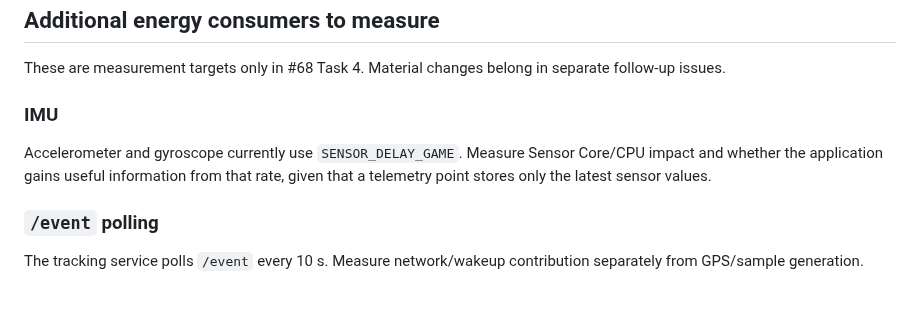
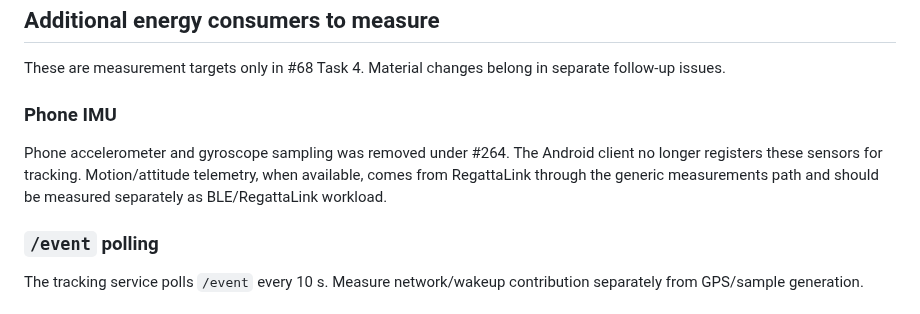
Before and after one commit to MWillimz/RegattaTracker-Public, a Markdown page: docs/tracking-energy-measurement.md, the part around the change. Rendered like a GitHub page.

Commit message:
Update energy notes after phone IMU removal

```diff
--- a/docs/tracking-energy-measurement.md
+++ b/docs/tracking-energy-measurement.md
@@ -162,9 +162,9 @@ All automated course-detection/tracking tests must remain green in CI.
 
 These are measurement targets only in #68 Task 4. Material changes belong in separate follow-up issues.
 
-### IMU
+### Phone IMU
 
-Accelerometer and gyroscope currently use `SENSOR_DELAY_GAME`. Measure Sensor Core/CPU impact and whether the application gains useful information from that rate, given that a telemetry point stores only the latest sensor values.
+Phone accelerometer and gyroscope sampling was removed under #264. The Android client no longer registers these sensors for tracking. Motion/attitude telemetry, when available, comes from RegattaLink through the generic measurements path and should be measured separately as BLE/RegattaLink workload.
 
 ### `/event` polling
 
```
